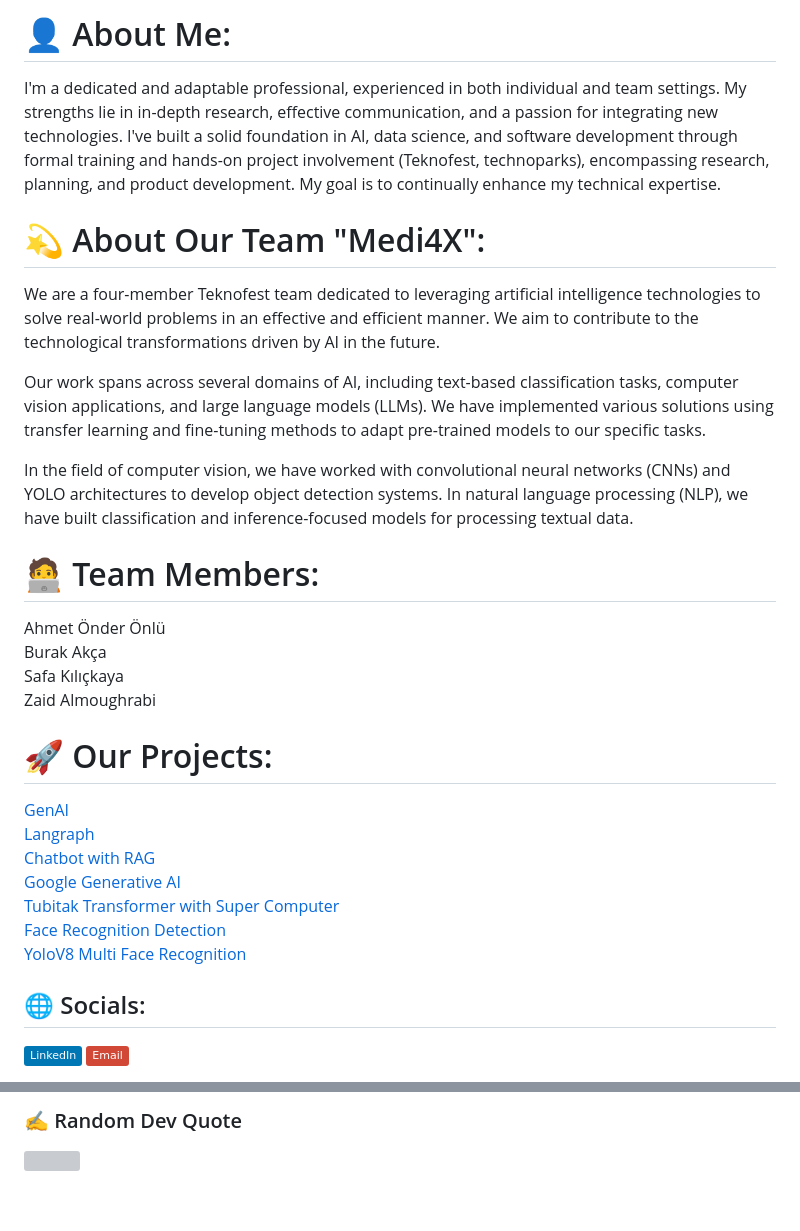
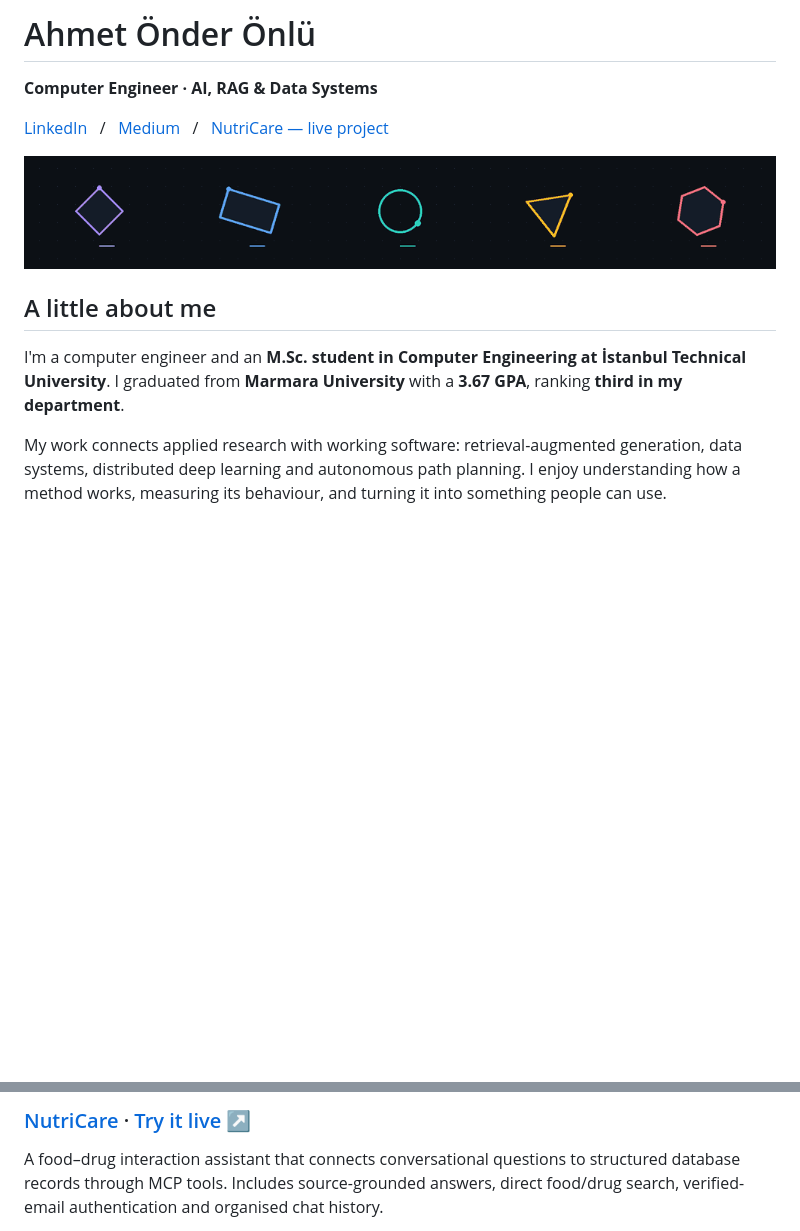
Before and after one commit to Ahmet-Onder-Onlu/Ahmet-Onder-Onlu, a Markdown page: README.md, 2 parts joined by grey strips. GitHub-like rendering; pictures changed too: assets/geometry.gif (added); badges without logos; blank space fills up the shorter version; grey boxes are pictures that could not be loaded.

Commit message:
Refresh personal profile with selected AI projects and geometry animation

```diff
--- a/README.md
+++ b/README.md
@@ -1,28 +1,16 @@
-# 👤 About Me:
-I'm a dedicated and adaptable professional, experienced in both individual and team settings. My strengths lie in in-depth research, effective communication, and a passion for integrating new technologies. I've built a solid foundation in AI, data science, and software development through formal training and hands-on project involvement (Teknofest, technoparks), encompassing research, planning, and product development. My goal is to continually enhance my technical expertise.
+# Ahmet Önder Önlü
 
-#  💫 About Our Team "Medi4X":
-We are a four-member Teknofest team dedicated to leveraging artificial intelligence technologies to solve real-world problems in an effective and efficient manner. We aim to contribute to the technological transformations driven by AI in the future.
+**Computer Engineer · AI, RAG & Data Systems**
 
-Our work spans across several domains of AI, including text-based classification tasks, computer vision applications, and large language models (LLMs). We have implemented various solutions using transfer learning and fine-tuning methods to adapt pre-trained models to our specific tasks.
+[LinkedIn](https://www.linkedin.com/in/ahmet-%C3%B6nder-%C3%B6nl%C3%BC/) &nbsp; / &nbsp; [Medium](https://medium.com/@ahmetonderonlu) &nbsp; / &nbsp; [NutriCare — live project](https://www.nutricaretek.com)
 
-In the field of computer vision, we have worked with convolutional neural networks (CNNs) and YOLO architectures to develop object detection systems. In natural language processing (NLP), we have built classification and inference-focused models for processing textual data.
+<p align="center">
+  <img src="assets/geometry.gif" width="1000" alt="Five colourful geometric shapes — a square, rectangle, circle, triangle and hexagon — rotating at different speeds and in different directions." />
+</p>
 
-# 🧑‍💻 Team Members:
-Ahmet Önder Önlü<br>
-Burak Akça<br>
-Safa Kılıçkaya<br>
-Zaid Almoughrabi<br>
+## A little about me
 
-# 🚀 Our Projects:
-[GenAI](https://github.com/Burak-Akca/GenAI-Projects)<br>
-[Langraph](https://github.com/Burak-Akca/Langraph-project)<br>
-[Chatbot with RAG](https://github.com/Burak-Akca/Basic-React-Web-ChatbotWith_RAG)<br>
-[Google Generative AI](https://github.com/Burak-Akca/Medical_Chatbot_With_GoogleGenerativeAI)<br>
-[Tubitak Transformer with Super Computer](https://github.com/Ahmet-Onder-Onlu/tubitakTransformerwithSuperComputer)<br>
-[Face Recognition Detection](https://github.com/Ahmet-Onder-Onlu/faceRecognitionDetection)<br>
-[YoloV8 Multi Face Recognition](https://github.com/Ahmet-Onder-Onlu/YoloV8MultiFaceRecognition)<br>
+I'm a computer engineer and an **M.Sc. student in Computer Engineering at İstanbul Technical University**. I graduated from **Marmara University** with a **3.67 GPA**, ranking **third in my department**.
 
-## 🌐 Socials:
-[![LinkedIn](https://img.shields.io/badge/LinkedIn-%230077B5.svg?logo=linkedin&logoColor=white)](https://linkedin.com/in/www.linkedin.com/in/ahmet-önder-önlü) [![email](https://img.shields.io/badge/Email-D14836?logo=gmail&logoColor=white)](mailto:onluahmetonder@gmail.com)
+My work connects applied research with working software: retrieval-augmented generation, data systems, distributed deep learning and autonomous path planning. I enjoy understanding how a method works, measuring its behaviour, and turning it into something people can use.
 
@@ -38,4 +20,4 @@ Zaid Almoughrabi<br>
 
-### ✍️ Random Dev Quote
-![](https://quotes-github-readme.vercel.app/api?type=horizontal&theme=radical)
+### [NutriCare](https://github.com/Ahmet-Onder-Onlu/nutricare-chatbotui) · [Try it live ↗](https://www.nutricaretek.com)
+A food–drug interaction assistant that connects conversational questions to structured database records through MCP tools. Includes source-grounded answers, direct food/drug search, verified-email authentication and organised chat history.
 
```
Also changed, not shown: other parts of README.md (+38 -11 lines), 1 other file.
